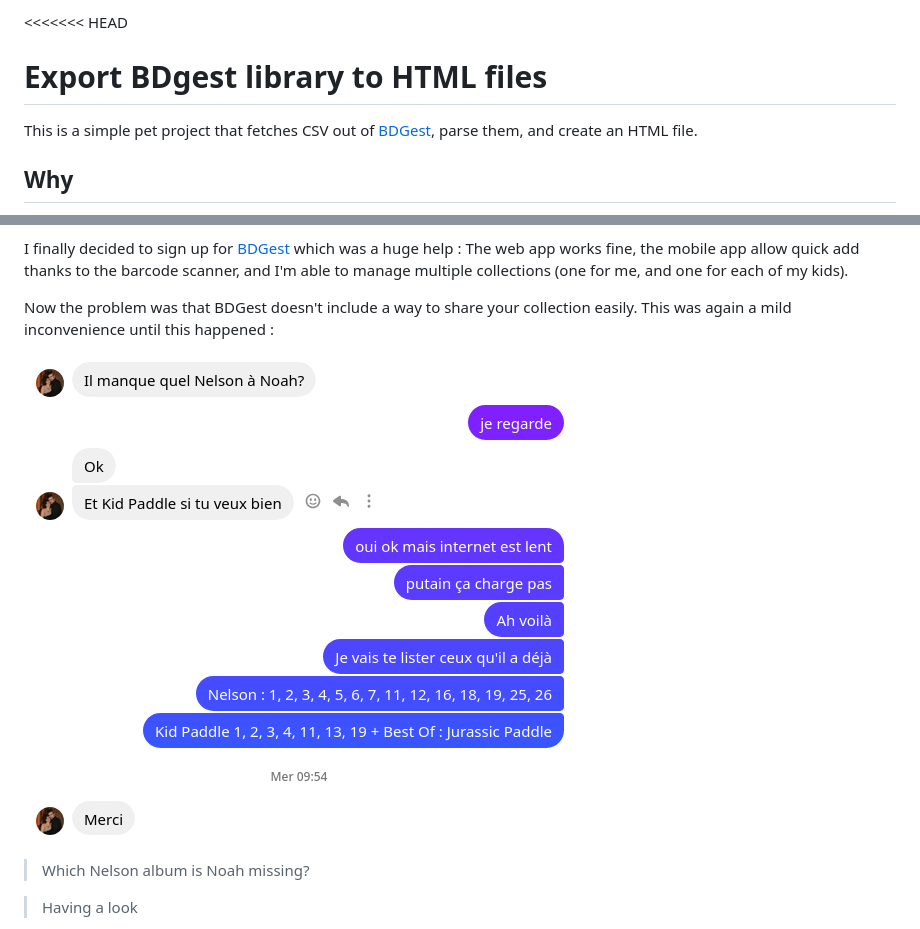
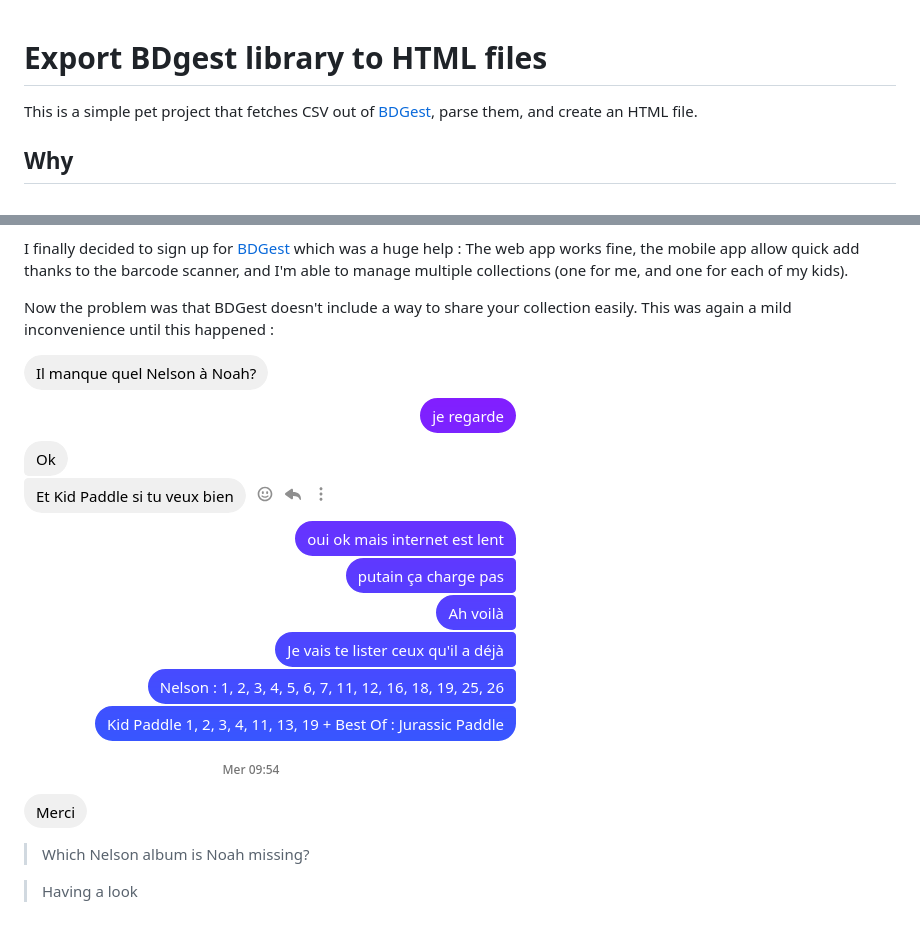
Before and after one commit to cedricdekimpe/bdgest-exporter, a Markdown page: README.md, 2 parts joined by grey strips. Rendered like a GitHub page; pictures changed too: how-it-started.png.

```diff
--- a/README.md
+++ b/README.md
@@ -1,4 +1,3 @@
-<<<<<<< HEAD
 # Export BDgest library to HTML files
 
 This is a simple pet project that fetches CSV out of [BDGest](https://online.bdgest.com/), parse them, and create an HTML file.
```
Also changed, not shown: other parts of README.md (+0 -84 lines).
